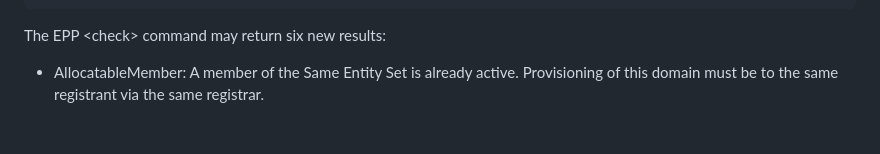
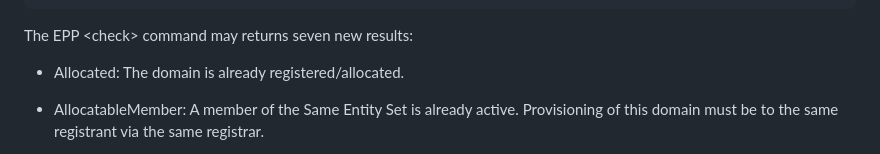
Before and after one commit to arnt/regext-epp-variants, a Markdown page: draft-ietf-regext-epp-same-entity.md, the part around one of its changes. Drawn GitHub-style; blank space fills up the shorter version.

Commit message:
added missed check status (domain exists)

```diff
--- a/draft-ietf-regext-epp-same-entity.md
+++ b/draft-ietf-regext-epp-same-entity.md
@@ -467,7 +467,9 @@ S:   </response>
 S: </epp>
 ~~~~~~~~~~~
 
-The EPP &lt;check&gt; command may return six new results:
+The EPP &lt;check&gt; command may returns seven new results:
+
+- Allocated: The domain is already registered/allocated.
 
 - AllocatableMember: A member of the Same Entity Set is already
 active. Provisioning of this domain must be to the same registrant via
```
Also changed, not shown: other parts of draft-ietf-regext-epp-same-entity.md (+1 -1 lines).
